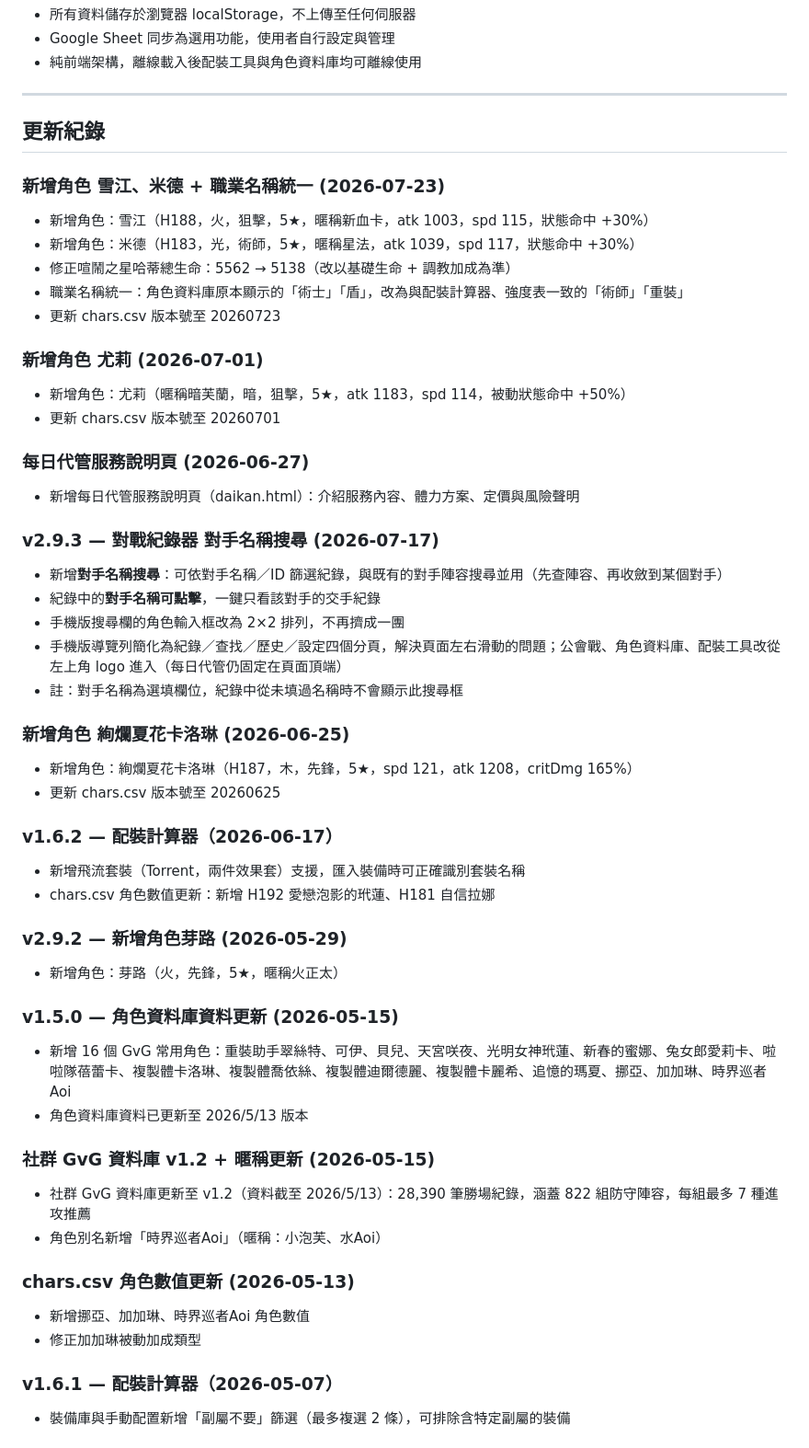
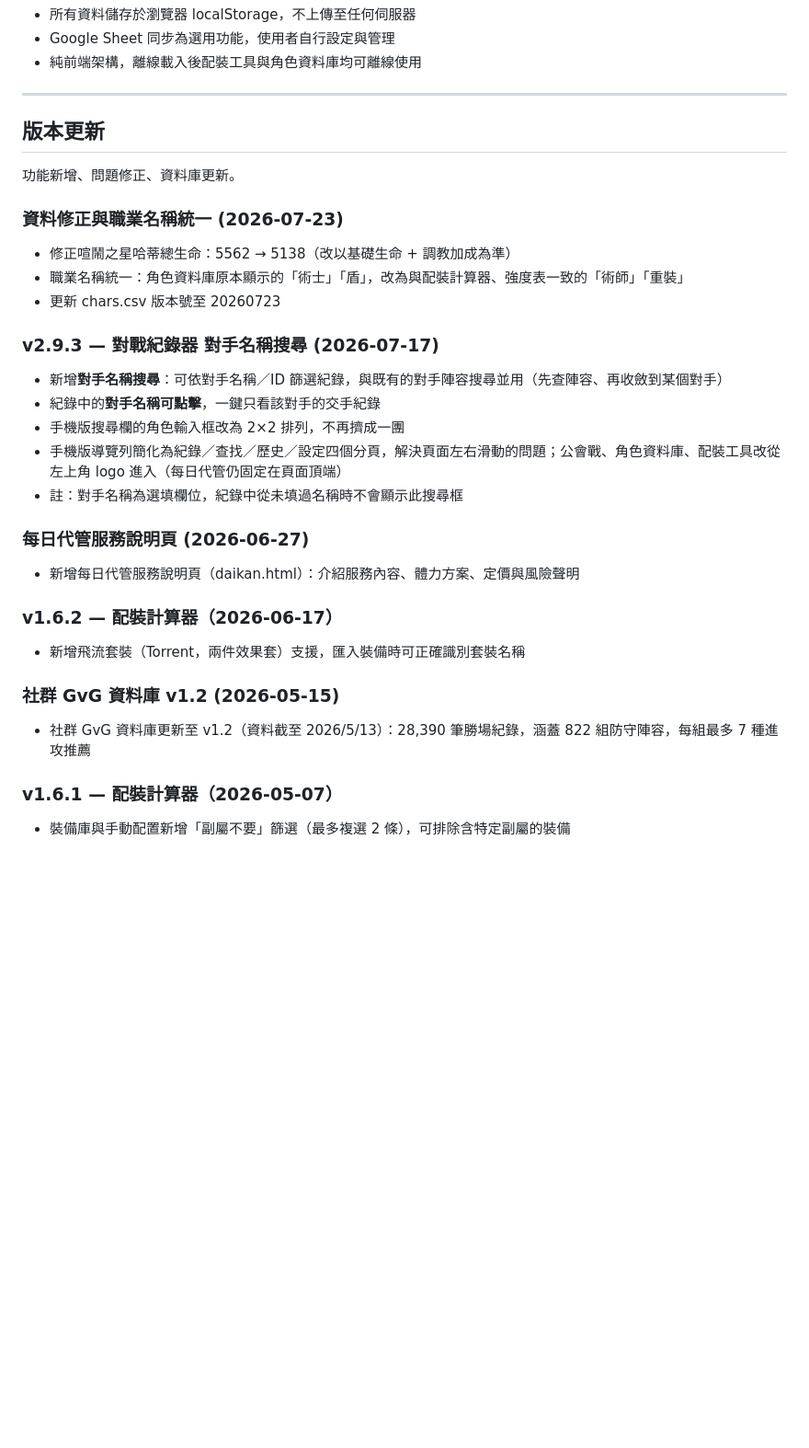
Before and after one commit to zzasqas/ArkRecodetools, a Markdown page: README.md, the part around one of its changes. Shown at 92% size. GitHub-like rendering; blank space fills up the shorter version.

```diff
--- a/README.md
+++ b/README.md
@@ -117,21 +117,14 @@
 
 ---
 
-## 更新紀錄
+## 版本更新
 
-### 新增角色 雪江、米德 + 職業名稱統一 (2026-07-23)
-- 新增角色：雪江（H188，火，狙擊，5★，暱稱新血卡，atk 1003，spd 115，狀態命中 +30%）
-- 新增角色：米德（H183，光，術師，5★，暱稱星法，atk 1039，spd 117，狀態命中 +30%）
+功能新增、問題修正、資料庫更新。
+
+### 資料修正與職業名稱統一 (2026-07-23)
 - 修正喧鬧之星哈蒂總生命：5562 → 5138（改以基礎生命 + 調教加成為準）
 - 職業名稱統一：角色資料庫原本顯示的「術士」「盾」，改為與配裝計算器、強度表一致的「術師」「重裝」
 - 更新 chars.csv 版本號至 20260723
-
-### 新增角色 尤莉 (2026-07-01)
-- 新增角色：尤莉（暱稱暗芙蘭，暗，狙擊，5★，atk 1183，spd 114，被動狀態命中 +50%）
-- 更新 chars.csv 版本號至 20260701
-
-### 每日代管服務說明頁 (2026-06-27)
-- 新增每日代管服務說明頁（daikan.html）：介紹服務內容、體力方案、定價與風險聲明
 
 ### v2.9.3 — 對戰紀錄器 對手名稱搜尋 (2026-07-17)
 - 新增**對手名稱搜尋**：可依對手名稱／ID 篩選紀錄，與既有的對手陣容搜尋並用（先查陣容、再收斂到某個對手）
@@ -140,28 +133,14 @@
 - 手機版導覽列簡化為紀錄／查找／歷史／設定四個分頁，解決頁面左右滑動的問題；公會戰、角色資料庫、配裝工具改從左上角 logo 進入（每日代管仍固定在頁面頂端）
 - 註：對手名稱為選填欄位，紀錄中從未填過名稱時不會顯示此搜尋框
 
-### 新增角色 絢爛夏花卡洛琳 (2026-06-25)
-- 新增角色：絢爛夏花卡洛琳（H187，木，先鋒，5★，spd 121，atk 1208，critDmg 165%）
-- 更新 chars.csv 版本號至 20260625
+### 每日代管服務說明頁 (2026-06-27)
+- 新增每日代管服務說明頁（daikan.html）：介紹服務內容、體力方案、定價與風險聲明
 
 ### v1.6.2 — 配裝計算器（2026-06-17）
 - 新增飛流套裝（Torrent，兩件效果套）支援，匯入裝備時可正確識別套裝名稱
-- chars.csv 角色數值更新：新增 H192 愛戀泡影的玳蓮、H181 自信拉娜
 
-### v2.9.2 — 新增角色芽路 (2026-05-29)
-- 新增角色：芽路（火，先鋒，5★，暱稱火正太）
-
-### v1.5.0 — 角色資料庫資料更新 (2026-05-15)
-- 新增 16 個 GvG 常用角色：重裝助手翠絲特、可伊、貝兒、天宮咲夜、光明女神玳蓮、新春的蜜娜、兔女郎愛莉卡、啦啦隊蓓蕾卡、複製體卡洛琳、複製體喬依絲、複製體迪爾德麗、複製體卡麗希、追憶的瑪夏、挪亞、加加琳、時界巡者Aoi
-- 角色資料庫資料已更新至 2026/5/13 版本
-
-### 社群 GvG 資料庫 v1.2 + 暱稱更新 (2026-05-15)
+### 社群 GvG 資料庫 v1.2 (2026-05-15)
 - 社群 GvG 資料庫更新至 v1.2（資料截至 2026/5/13）：28,390 筆勝場紀錄，涵蓋 822 組防守陣容，每組最多 7 種進攻推薦
-- 角色別名新增「時界巡者Aoi」（暱稱：小泡芙、水Aoi）
-
-### chars.csv 角色數值更新 (2026-05-13)
-- 新增挪亞、加加琳、時界巡者Aoi 角色數值
-- 修正加加琳被動加成類型
 
 ### v1.6.1 — 配裝計算器（2026-05-07）
 - 裝備庫與手動配置新增「副屬不要」篩選（最多複選 2 條），可排除含特定副屬的裝備
```
Also changed, not shown: other parts of README.md (+32 -0 lines).
